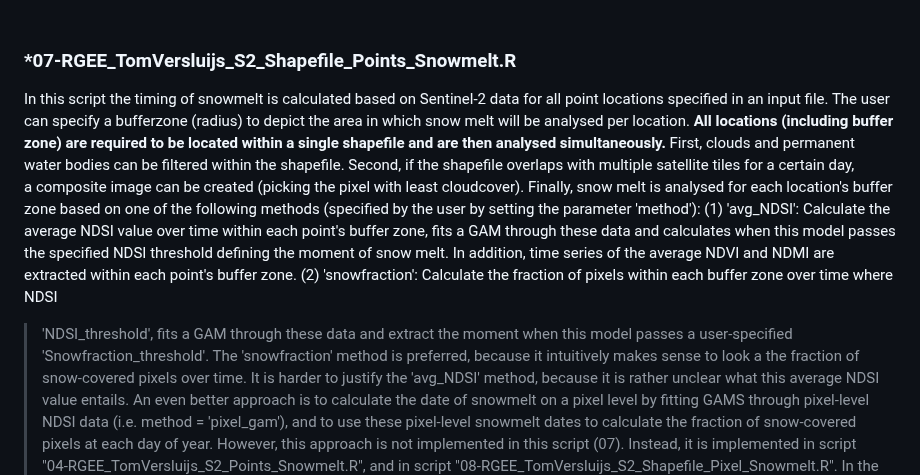
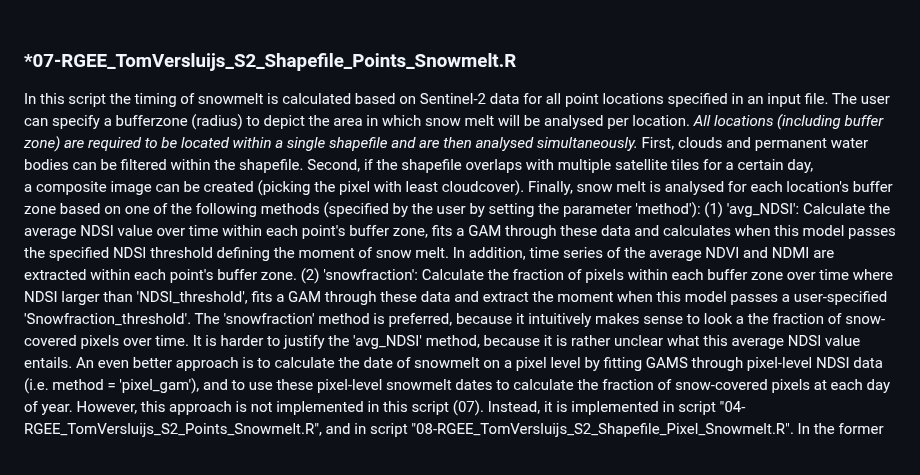
Before and after one commit to TVersluijs/RGEE_Snowmelt, a Markdown page: README.md, the part around one of its changes. Rendered like a GitHub page; blank space fills up the shorter version.

```diff
--- a/README.md
+++ b/README.md
@@ -284,15 +284,15 @@ points/polygons of interest from this map.
 
 ### *07-RGEE_TomVersluijs_S2_Shapefile_Points_Snowmelt.R
 In this script the timing of snowmelt is calculated based on Sentinel-2 data for all point locations specified in an input file. The
-user can specify a bufferzone (radius) to depict the area in which snow melt will be analysed per location. <b> All locations (including
-buffer zone) are required to be located within a single shapefile and are then analysed simultaneously. </b> First, clouds and permanent
+user can specify a bufferzone (radius) to depict the area in which snow melt will be analysed per location. <i> All locations (including
+buffer zone) are required to be located within a single shapefile and are then analysed simultaneously. </i> First, clouds and permanent
 water bodies can be filtered within the shapefile. Second, if the shapefile overlaps with multiple satellite tiles for a certain day,
 a composite image can be created (picking the pixel with least cloudcover). Finally, snow melt is analysed for each location's buffer
 zone based on one of the following methods (specified by the user by setting the parameter 'method'): (1) 'avg_NDSI': Calculate the
 average NDSI value over time within each point's buffer zone, fits a GAM through these data and calculates when this model passes
 the specified NDSI threshold defining the moment of snow melt. In addition, time series of the average NDVI and NDMI are extracted
-within each point's buffer zone. (2) 'snowfraction': Calculate the fraction of pixels within each buffer zone over time where NDSI
-> 'NDSI_threshold', fits a GAM through these data and extract the moment when this model passes a user-specified 'Snowfraction_threshold'.
+within each point's buffer zone. (2) 'snowfraction': Calculate the fraction of pixels within each buffer zone over time where NDSI larger
+than 'NDSI_threshold', fits a GAM through these data and extract the moment when this model passes a user-specified 'Snowfraction_threshold'.
 The 'snowfraction' method is preferred, because it intuitively makes sense to look a the fraction of snow-covered pixels over time.
 It is harder to justify the 'avg_NDSI' method, because it is rather unclear what this average NDSI value entails. An even better approach
 is to calculate the date of snowmelt on a pixel level by fitting GAMS through pixel-level NDSI data (i.e. method = 'pixel_gam'), and to
```
Also changed, not shown: other parts of README.md (+9 -9 lines).
